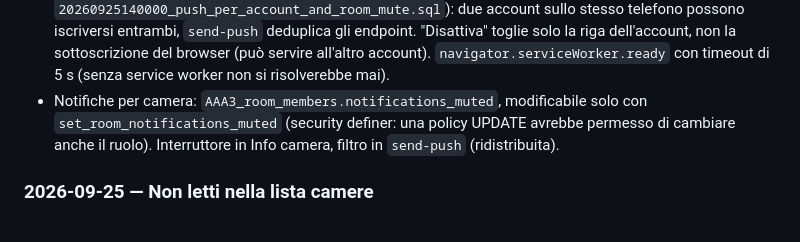
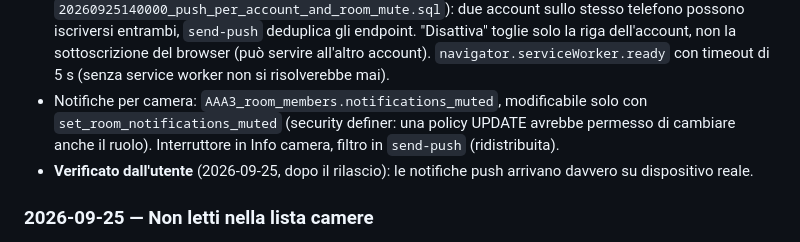
Before and after one commit to MindrasEugen/familychat-v2, a Markdown page: NOTE.md, the part around the change. Drawn GitHub-style.

Commit message:
Docs: ricezione reale delle notifiche push verificata
Co-Authored-By: Claude Opus 5.5 <noreply@anthropic.com>

```diff
--- a/NOTE.md
+++ b/NOTE.md
@@ -200,6 +200,7 @@ fondo restano in `PROMPT_REACT_REWRITE.md` (non ripetute qui).
 - Campanella sempre uguale, sfondo rosso se spente. Avviso "notifiche spente" a ogni apertura della lista camere o di una camera, che sparisce dopo 8 s con dissolvenza (fermo durante l'attivazione o con un errore). Testi specifici: iPhone non installato (niente PushManager fuori dalla PWA), permesso bloccato, Brave (servizi Google per il push disattivati di serie).
 - Stato per account: attivo solo se esistono sia la sottoscrizione del browser sia la riga (utente, endpoint). Vincolo passato da `UNIQUE(endpoint)` a `UNIQUE(user_id, endpoint)` (migrazione `20260925140000_push_per_account_and_room_mute.sql`): due account sullo stesso telefono possono iscriversi entrambi, `send-push` deduplica gli endpoint. "Disattiva" toglie solo la riga dell'account, non la sottoscrizione del browser (può servire all'altro account). `navigator.serviceWorker.ready` con timeout di 5 s (senza service worker non si risolverebbe mai).
 - Notifiche per camera: `AAA3_room_members.notifications_muted`, modificabile solo con `set_room_notifications_muted` (security definer: una policy UPDATE avrebbe permesso di cambiare anche il ruolo). Interruttore in Info camera, filtro in `send-push` (ridistribuita).
+- **Verificato dall'utente** (2026-09-25, dopo il rilascio): le notifiche push arrivano davvero su dispositivo reale.
 
 ### 2026-09-25 — Non letti nella lista camere
 - `AAA3_room_members.last_read_at` (default `now()`: nessun arretrato finto al rilascio) + `mark_room_read` (security definer, solo la propria riga) + `get_my_rooms()` (security invoker: ultimo messaggio, mittente, numero foto, non letti esclusi i propri, ordinamento per attività) — migrazione `20260925150000_rooms_unread.sql`. Verificata impersonando un membro reale (solo metadati letti).
```
Also changed, not shown: PLAN.md (+1 -2 lines).
